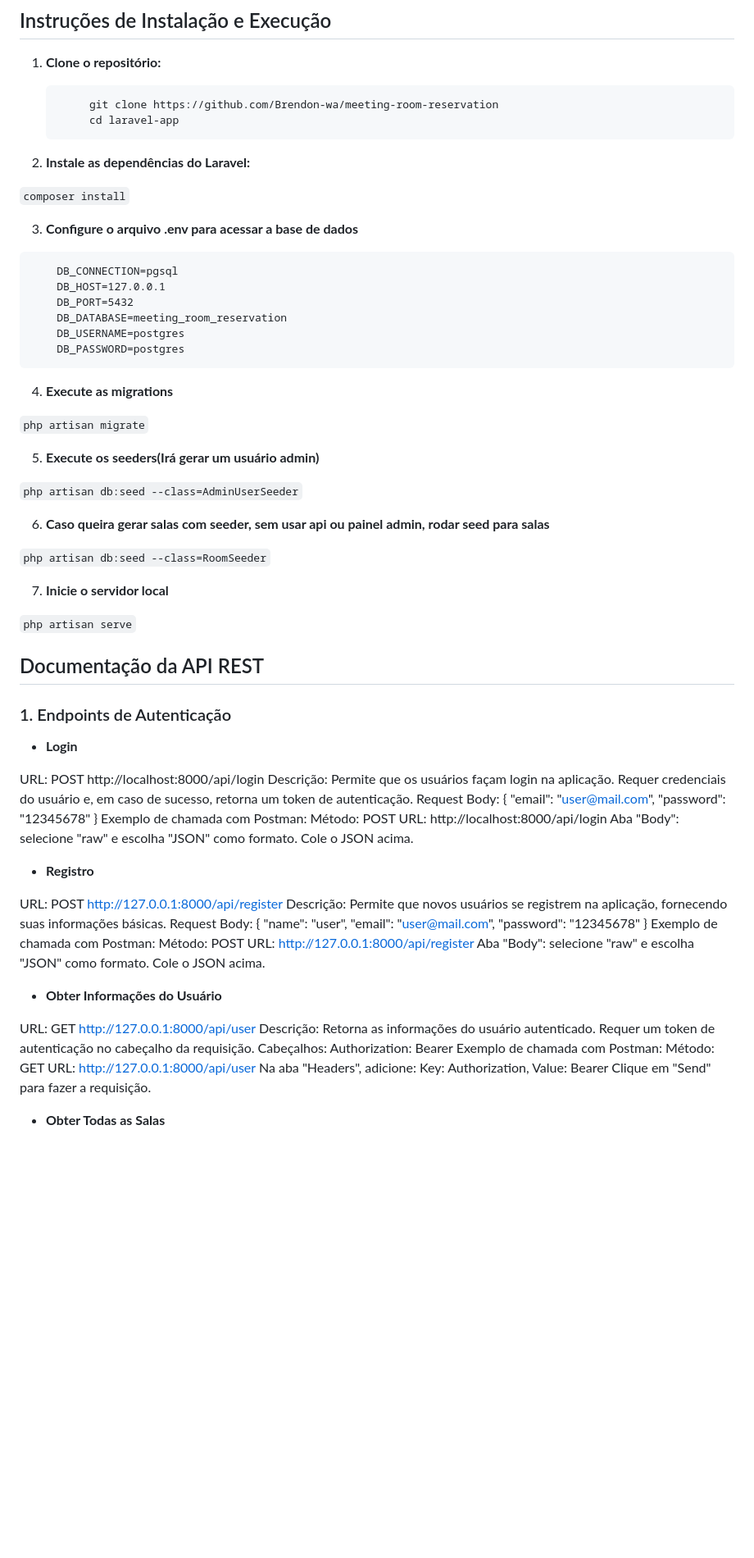
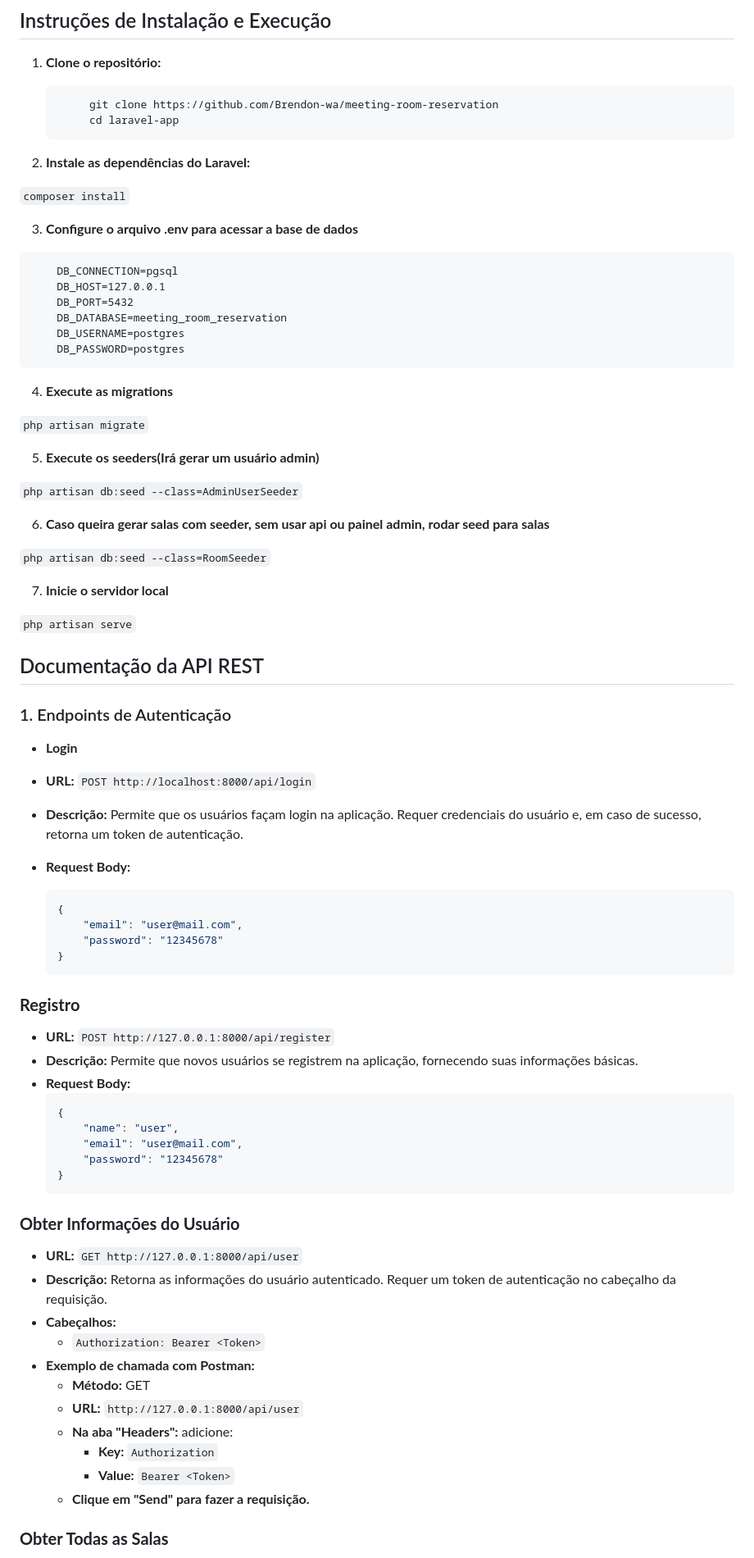
Before and after one commit to Brendon-wa/meeting-room-reservation, a Markdown page: laravel-app/README.md, the part around one of its changes. Shown at 82% size. GitHub-like rendering; blank space fills up the shorter version.

Commit message:
fix: changes on laravel readme file

````diff
--- a/laravel-app/README.md
+++ b/laravel-app/README.md
@@ -101,14 +101,14 @@ CREATE TABLE bookings (
 
 1. **Clone o repositório:**
 
-   ```bash
-        git clone https://github.com/Brendon-wa/meeting-room-reservation
-        cd laravel-app
-   ```
+    ```bash
+         git clone https://github.com/Brendon-wa/meeting-room-reservation
+         cd laravel-app
+    ```
 
 2. **Instale as dependências do Laravel:**
 
-```composer install```
+`composer install`
 
 3. **Configure o arquivo .env para acessar a base de dados**
 
@@ -123,54 +123,62 @@ CREATE TABLE bookings (
 
 4. **Execute as migrations**
 
-```php artisan migrate```
+`php artisan migrate`
 
 5. **Execute os seeders(Irá gerar um usuário admin)**
 
-```php artisan db:seed --class=AdminUserSeeder```
+`php artisan db:seed --class=AdminUserSeeder`
 
 6. **Caso queira gerar salas com seeder, sem usar api ou painel admin, rodar seed para salas**
 
-```php artisan db:seed --class=RoomSeeder```
+`php artisan db:seed --class=RoomSeeder`
 
 7. **Inicie o servidor local**
 
-```php artisan serve```
+`php artisan serve`
 
 ## Documentação da API REST
 
 ### 1. Endpoints de Autenticação
 
-- **Login**
+-   **Login**
 
-URL: POST http://localhost:8000/api/login
-Descrição: Permite que os usuários façam login na aplicação. Requer credenciais do usuário e, em caso de sucesso, retorna um token de autenticação.
-Request Body: { "email": "user@mail.com", "password": "12345678" }
-Exemplo de chamada com Postman:
-Método: POST
-URL: http://localhost:8000/api/login
-Aba "Body": selecione "raw" e escolha "JSON" como formato. Cole o JSON acima.
+-   **URL:** `POST http://localhost:8000/api/login`
+-   **Descrição:** Permite que os usuários façam login na aplicação. Requer credenciais do usuário e, em caso de sucesso, retorna um token de autenticação.
+-   **Request Body:**
+    ```json
+    {
+        "email": "user@mail.com",
+        "password": "12345678"
+    }
+    ```
 
-- **Registro**
+### **Registro**
 
-URL: POST http://127.0.0.1:8000/api/register
-Descrição: Permite que novos usuários se registrem na aplicação, fornecendo suas informações básicas.
-Request Body: { "name": "user", "email": "user@mail.com", "password": "12345678" }
-Exemplo de chamada com Postman:
-Método: POST
-URL: http://127.0.0.1:8000/api/register
-Aba "Body": selecione "raw" e escolha "JSON" como formato. Cole o JSON acima.
+-   **URL:** `POST http://127.0.0.1:8000/api/register`
+-   **Descrição:** Permite que novos usuários se registrem na aplicação, fornecendo suas informações básicas.
+-   **Request Body:**
+    ```json
+    {
+        "name": "user",
+        "email": "user@mail.com",
+        "password": "12345678"
+    }
+    ```
 
-- **Obter Informações do Usuário**
+### **Obter Informações do Usuário**
 
-URL: GET http://127.0.0.1:8000/api/user
-Descrição: Retorna as informações do usuário autenticado. Requer um token de autenticação no cabeçalho da requisição.
-Cabeçalhos: Authorization: Bearer <Token>
-Exemplo de chamada com Postman:
-Método: GET
-URL: http://127.0.0.1:8000/api/user
-Na aba "Headers", adicione: Key: Authorization, Value: Bearer <Token>
-Clique em "Send" para fazer a requisição.
+-   **URL:** `GET http://127.0.0.1:8000/api/user`
+-   **Descrição:** Retorna as informações do usuário autenticado. Requer um token de autenticação no cabeçalho da requisição.
+-   **Cabeçalhos:**
+    -   `Authorization: Bearer <Token>`
+-   **Exemplo de chamada com Postman:**
+    -   **Método:** GET
+    -   **URL:** `http://127.0.0.1:8000/api/user`
+    -   **Na aba "Headers":** adicione:
+        -   **Key:** `Authorization`
+        -   **Value:** `Bearer <Token>`
+    -   **Clique em "Send" para fazer a requisição.**
 
-- **Obter Todas as Salas**
+### **Obter Todas as Salas**
 
````
Also changed, not shown: other parts of laravel-app/README.md (+165 -131 lines).
